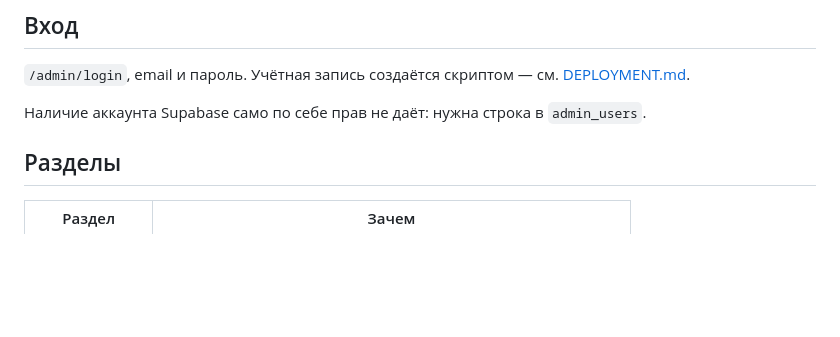
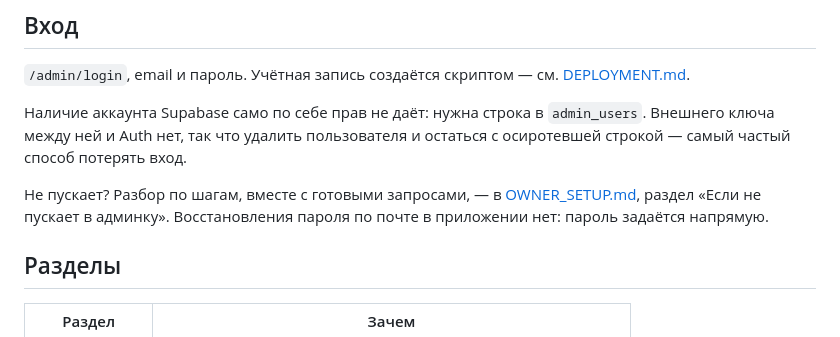
Before and after one commit to TimurKry/dvizh-patrol, a Markdown page: docs/ADMIN_GUIDE.md, the part around the change. Rendered like a GitHub page; blank space fills up the shorter version.

```diff
--- a/docs/ADMIN_GUIDE.md
+++ b/docs/ADMIN_GUIDE.md
@@ -6,7 +6,14 @@
 скриптом — см. [DEPLOYMENT.md](./DEPLOYMENT.md).
 
 Наличие аккаунта Supabase само по себе прав не даёт: нужна
-строка в `admin_users`.
+строка в `admin_users`. Внешнего ключа между ней и Auth нет, так
+что удалить пользователя и остаться с осиротевшей строкой — самый
+частый способ потерять вход.
+
+Не пускает? Разбор по шагам, вместе с готовыми запросами, —
+в [OWNER_SETUP.md](./OWNER_SETUP.md), раздел «Если не пускает в
+админку». Восстановления пароля по почте в приложении нет: пароль
+задаётся напрямую.
 
 ## Разделы
 
```
Also changed, not shown: docs/OWNER_SETUP.md (added, +146 -0 lines).
